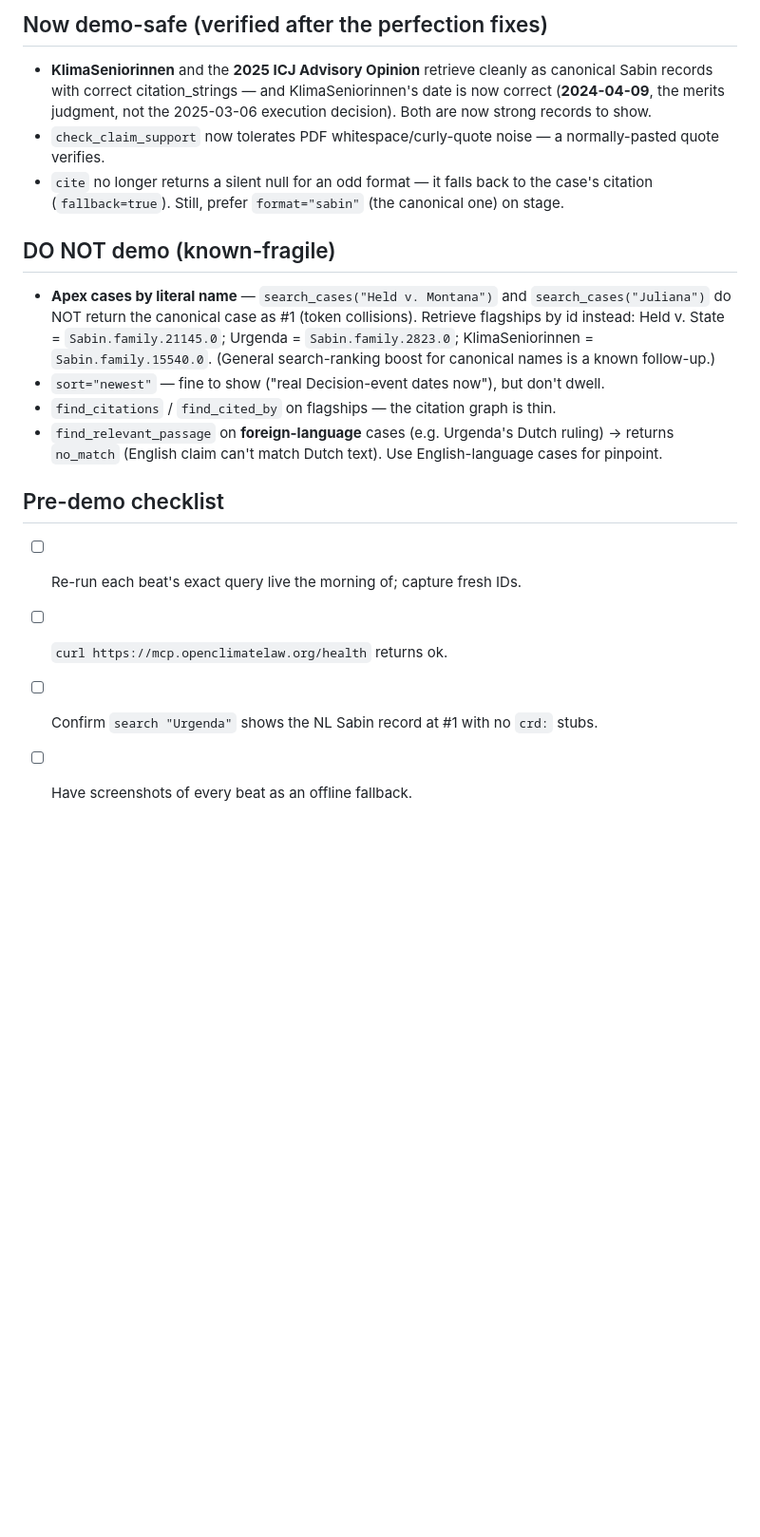
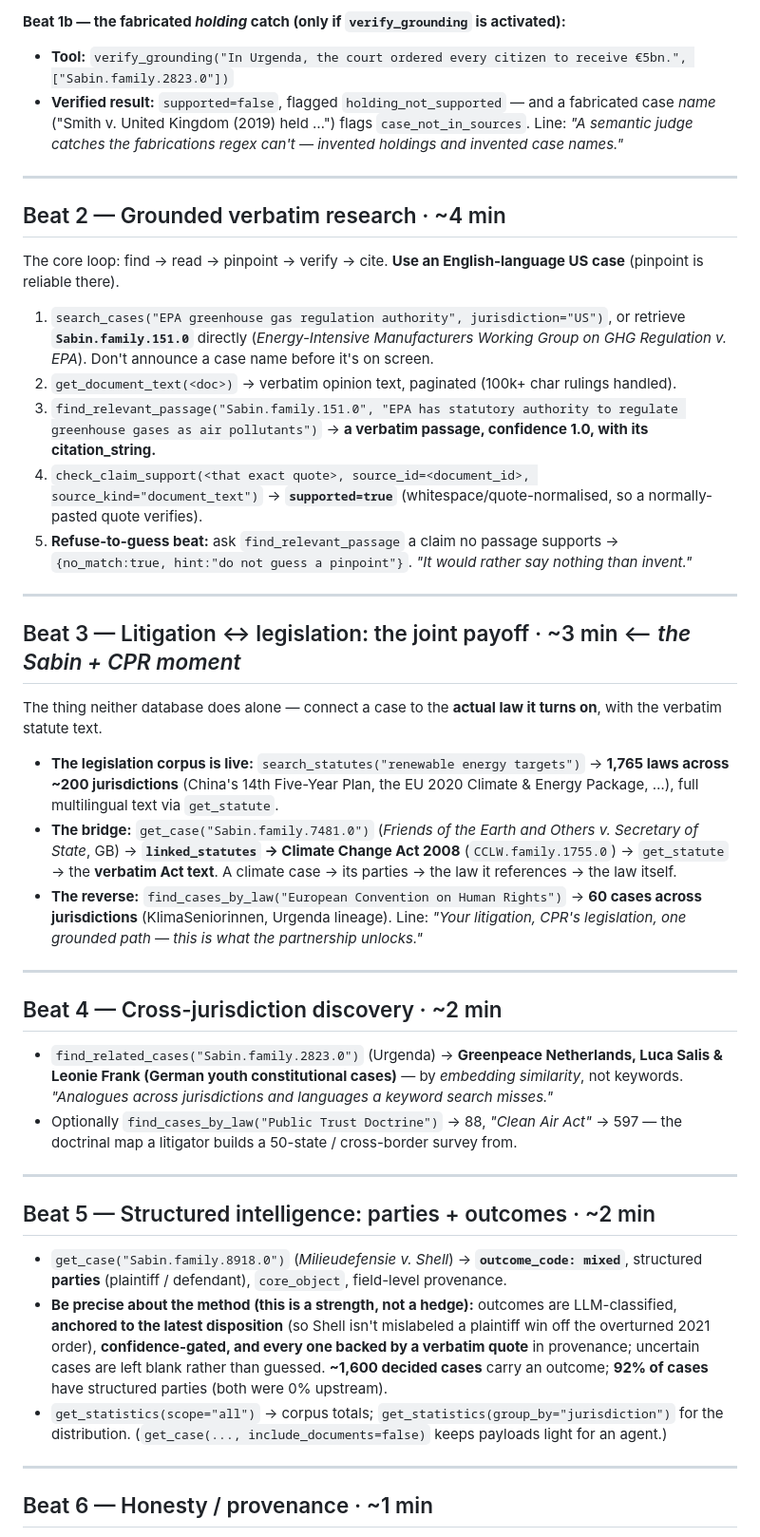
Before and after one commit to jonashertner/openclimatelaw, a Markdown page: docs/demo/runbook.md, the part around one of its changes. Shown at 95% size. Rendered like a GitHub page; blank space fills up the shorter version.

```diff
--- a/docs/demo/runbook.md
+++ b/docs/demo/runbook.md
@@ -66,24 +55,71 @@ Show a normal LLM inventing a plausible cite, then run the same draft through `a
 
-## Now demo-safe (verified after the perfection fixes)
-- **KlimaSeniorinnen** and the **2025 ICJ Advisory Opinion** retrieve cleanly as canonical Sabin records
-  with correct citation_strings — and KlimaSeniorinnen's date is now correct (**2024-04-09**, the merits
-  judgment, not the 2025-03-06 execution decision). Both are now strong records to show.
-- `check_claim_support` now tolerates PDF whitespace/curly-quote noise — a normally-pasted quote verifies.
-- `cite` no longer returns a silent null for an odd format — it falls back to the case's citation
-  (`fallback=true`). Still, prefer `format="sabin"` (the canonical one) on stage.
+**Beat 1b — the fabricated *holding* catch (only if `verify_grounding` is activated):**
+- **Tool:** `verify_grounding("In Urgenda, the court ordered every citizen to receive €5bn.",
+  ["Sabin.family.2823.0"])`
+- **Verified result:** `supported=false`, flagged `holding_not_supported` — and a fabricated case
+  *name* ("Smith v. United Kingdom (2019) held …") flags `case_not_in_sources`. Line: *"A semantic
+  judge catches the fabrications regex can't — invented holdings and invented case names."*
 
-## DO NOT demo (known-fragile)
-- **Apex cases by literal name** — `search_cases("Held v. Montana")` and `search_cases("Juliana")` do
-  NOT return the canonical case as #1 (token collisions). Retrieve flagships by id instead:
-  Held v. State = `Sabin.family.21145.0`; Urgenda = `Sabin.family.2823.0`; KlimaSeniorinnen =
-  `Sabin.family.15540.0`. (General search-ranking boost for canonical names is a known follow-up.)
-- `sort="newest"` — fine to show ("real Decision-event dates now"), but don't dwell.
-- `find_citations` / `find_cited_by` on flagships — the citation graph is thin.
-- `find_relevant_passage` on **foreign-language** cases (e.g. Urgenda's Dutch ruling) → returns
-  `no_match` (English claim can't match Dutch text). Use English-language cases for pinpoint.
+---
 
-## Pre-demo checklist
-- [ ] Re-run each beat's exact query live the morning of; capture fresh IDs.
-- [ ] `curl https://mcp.openclimatelaw.org/health` returns ok.
-- [ ] Confirm `search "Urgenda"` shows the NL Sabin record at #1 with no `crd:` stubs.
-- [ ] Have screenshots of every beat as an offline fallback.
+## Beat 2 — Grounded verbatim research · ~4 min
+
+The core loop: find → read → pinpoint → verify → cite. **Use an English-language US case** (pinpoint
+is reliable there).
+
+1. `search_cases("EPA greenhouse gas regulation authority", jurisdiction="US")`, or retrieve
+   **`Sabin.family.151.0`** directly (*Energy-Intensive Manufacturers Working Group on GHG
+   Regulation v. EPA*). Don't announce a case name before it's on screen.
+2. `get_document_text(<doc>)` → verbatim opinion text, paginated (100k+ char rulings handled).
+3. `find_relevant_passage("Sabin.family.151.0", "EPA has statutory authority to regulate greenhouse
+   gases as air pollutants")` → **a verbatim passage, confidence 1.0, with its citation_string.**
+4. `check_claim_support(<that exact quote>, source_id=<document_id>, source_kind="document_text")`
+   → **`supported=true`** (whitespace/quote-normalised, so a normally-pasted quote verifies).
+5. **Refuse-to-guess beat:** ask `find_relevant_passage` a claim no passage supports →
+   `{no_match:true, hint:"do not guess a pinpoint"}`. *"It would rather say nothing than invent."*
+
+---
+
+## Beat 3 — Litigation ↔ legislation: the joint payoff · ~3 min  ⟵ *the Sabin + CPR moment*
+
+The thing neither database does alone — connect a case to the **actual law it turns on**, with the
+verbatim statute text.
+
+- **The legislation corpus is live:** `search_statutes("renewable energy targets")` → **1,765 laws
+  across ~200 jurisdictions** (China's 14th Five-Year Plan, the EU 2020 Climate & Energy Package, …),
+  full multilingual text via `get_statute`.
+- **The bridge:** `get_case("Sabin.family.7481.0")` (*Friends of the Earth and Others v. Secretary of
+  State*, GB) → **`linked_statutes` → Climate Change Act 2008** (`CCLW.family.1755.0`) → `get_statute`
+  → the **verbatim Act text**. A climate case → its parties → the law it references → the law itself.
+- **The reverse:** `find_cases_by_law("European Convention on Human Rights")` → **60 cases across
+  jurisdictions** (KlimaSeniorinnen, Urgenda lineage). Line: *"Your litigation, CPR's legislation,
+  one grounded path — this is what the partnership unlocks."*
+
+---
+
+## Beat 4 — Cross-jurisdiction discovery · ~2 min
+
+- `find_related_cases("Sabin.family.2823.0")` (Urgenda) → **Greenpeace Netherlands, Luca Salis &
+  Leonie Frank (German youth constitutional cases)** — by *embedding similarity*, not keywords.
+  *"Analogues across jurisdictions and languages a keyword search misses."*
+- Optionally `find_cases_by_law("Public Trust Doctrine")` → 88, *"Clean Air Act"* → 597 — the
+  doctrinal map a litigator builds a 50-state / cross-border survey from.
+
+---
+
+## Beat 5 — Structured intelligence: parties + outcomes · ~2 min
+
+- `get_case("Sabin.family.8918.0")` (*Milieudefensie v. Shell*) → **`outcome_code: mixed`**,
+  structured **parties** (plaintiff / defendant), `core_object`, field-level provenance.
+- **Be precise about the method (this is a strength, not a hedge):** outcomes are
+  LLM-classified, **anchored to the latest disposition** (so Shell isn't mislabeled a plaintiff win
+  off the overturned 2021 order), **confidence-gated, and every one backed by a verbatim quote** in
+  provenance; uncertain cases are left blank rather than guessed. **~1,600 decided cases** carry an
+  outcome; **92% of cases** have structured parties (both were 0% upstream).
+- `get_statistics(scope="all")` → corpus totals; `get_statistics(group_by="jurisdiction")` for the
+  distribution. (`get_case(..., include_documents=false)` keeps payloads light for an agent.)
+
+---
+
+## Beat 6 — Honesty / provenance · ~1 min
+
```
Also changed, not shown: other parts of docs/demo/runbook.md (+113 -56 lines).
